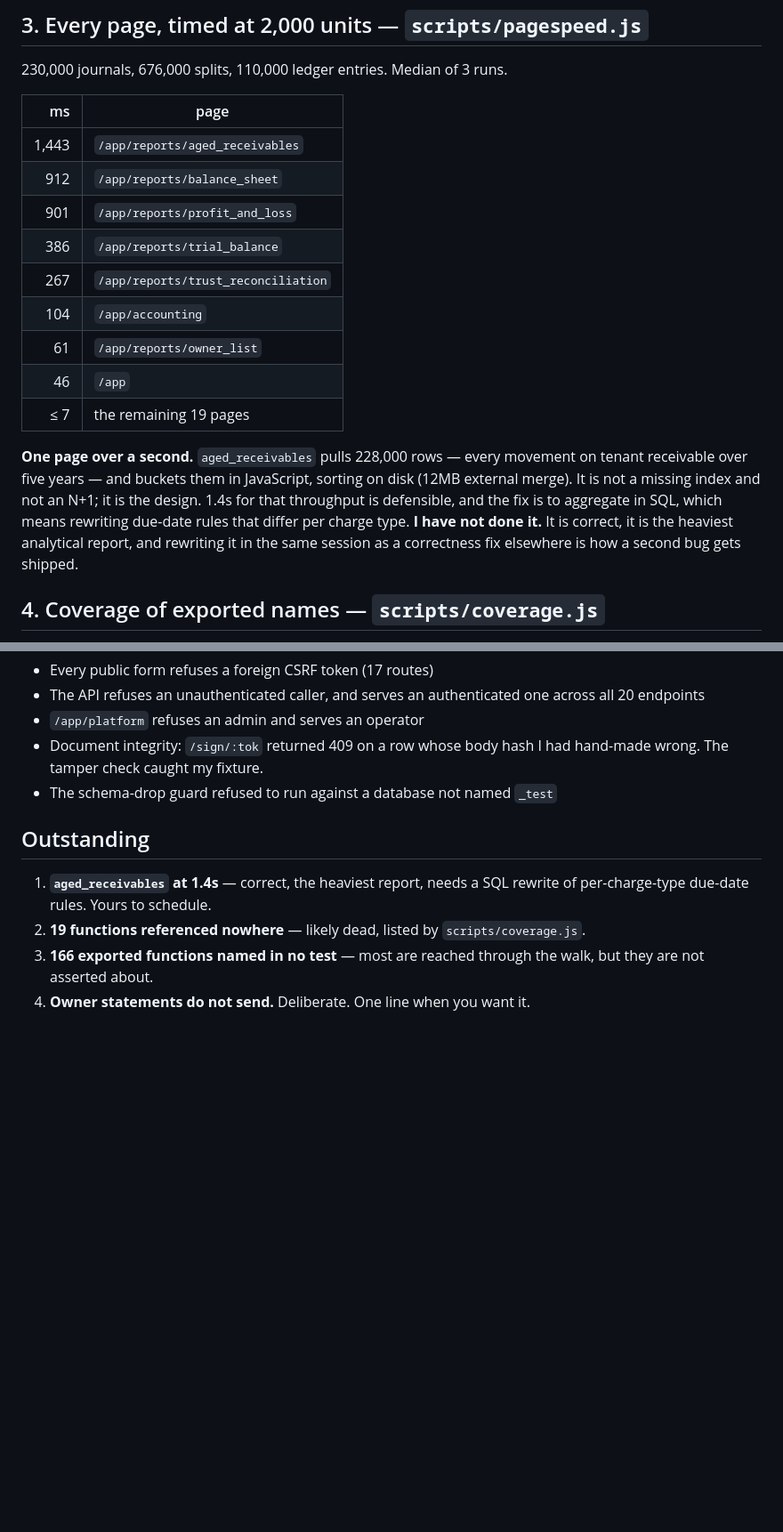
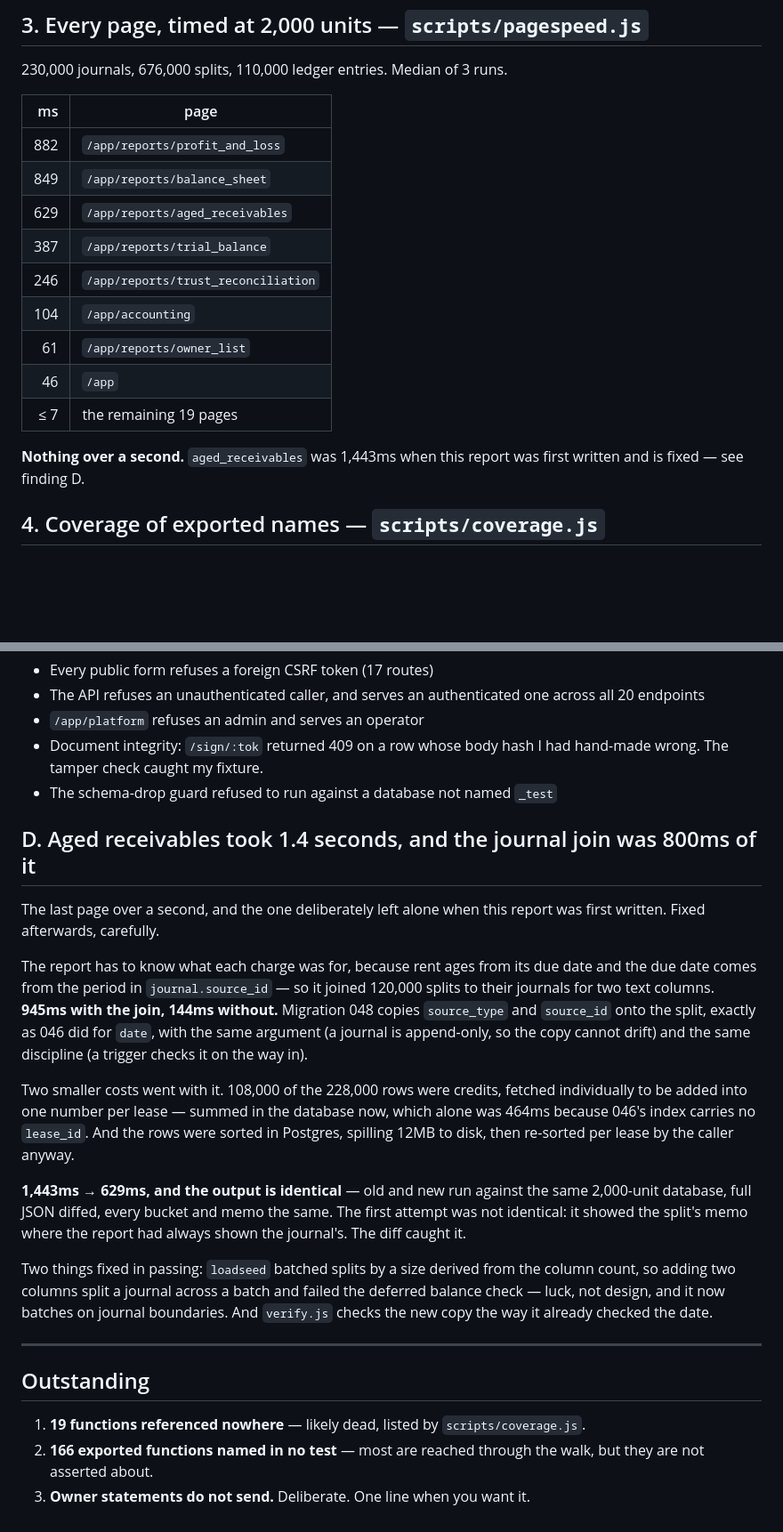
Before and after one commit to IBR0521/Property-Management-app, a Markdown page: docs/full-verification-report.md, 2 parts joined by grey strips. Shown at 89% size. Drawn GitHub-style; blank space fills up the shorter version.

Commit message:
The report, with aged receivables no longer outstanding
Zero pages over a second at 2,000 units now, and the finding that was listed
as deliberately-not-done is written up as finding D instead.

Co-Authored-By: Claude Opus 5 <noreply@anthropic.com>

```diff
--- a/docs/full-verification-report.md
+++ b/docs/full-verification-report.md
@@ -78,24 +78,18 @@ Four routes were not walked, and each is named rather than hidden:
 
 | ms | page |
 |---:|---|
-| 1,443 | `/app/reports/aged_receivables` |
-| 912 | `/app/reports/balance_sheet` |
-| 901 | `/app/reports/profit_and_loss` |
-| 386 | `/app/reports/trial_balance` |
-| 267 | `/app/reports/trust_reconciliation` |
+| 882 | `/app/reports/profit_and_loss` |
+| 849 | `/app/reports/balance_sheet` |
+| 629 | `/app/reports/aged_receivables` |
+| 387 | `/app/reports/trial_balance` |
+| 246 | `/app/reports/trust_reconciliation` |
 | 104 | `/app/accounting` |
 | 61 | `/app/reports/owner_list` |
 | 46 | `/app` |
 | ≤ 7 | the remaining 19 pages |
 
-**One page over a second.** `aged_receivables` pulls 228,000 rows — every
-movement on tenant receivable over five years — and buckets them in
-JavaScript, sorting on disk (12MB external merge). It is not a missing index
-and not an N+1; it is the design. 1.4s for that throughput is defensible, and
-the fix is to aggregate in SQL, which means rewriting due-date rules that
-differ per charge type. **I have not done it.** It is correct, it is the
-heaviest analytical report, and rewriting it in the same session as a
-correctness fix elsewhere is how a second bug gets shipped.
+**Nothing over a second.** `aged_receivables` was 1,443ms when this report
+was first written and is fixed — see finding D.
 
 ## 4. Coverage of exported names — `scripts/coverage.js`
 
@@ -177,11 +171,41 @@ is not one to switch on unasked. One line turns it on. 13 tests.
   hand-made wrong. The tamper check caught my fixture.
 - The schema-drop guard refused to run against a database not named `_test`
 
+## D. Aged receivables took 1.4 seconds, and the journal join was 800ms of it
+
+The last page over a second, and the one deliberately left alone when this
+report was first written. Fixed afterwards, carefully.
+
+The report has to know what each charge was for, because rent ages from its
+due date and the due date comes from the period in `journal.source_id` — so it
+joined 120,000 splits to their journals for two text columns. **945ms with the
+join, 144ms without.** Migration 048 copies `source_type` and `source_id` onto
+the split, exactly as 046 did for `date`, with the same argument (a journal is
+append-only, so the copy cannot drift) and the same discipline (a trigger
+checks it on the way in).
+
+Two smaller costs went with it. 108,000 of the 228,000 rows were credits,
+fetched individually to be added into one number per lease — summed in the
+database now, which alone was 464ms because 046's index carries no `lease_id`.
+And the rows were sorted in Postgres, spilling 12MB to disk, then re-sorted
+per lease by the caller anyway.
+
+**1,443ms → 629ms, and the output is identical** — old and new run against the
+same 2,000-unit database, full JSON diffed, every bucket and memo the same.
+The first attempt was not identical: it showed the split's memo where the
+report had always shown the journal's. The diff caught it.
+
+Two things fixed in passing: `loadseed` batched splits by a size derived from
+the column count, so adding two columns split a journal across a batch and
+failed the deferred balance check — luck, not design, and it now batches on
+journal boundaries. And `verify.js` checks the new copy the way it already
+checked the date.
+
+---
+
 ## Outstanding
 
-1. **`aged_receivables` at 1.4s** — correct, the heaviest report, needs a SQL
-   rewrite of per-charge-type due-date rules. Yours to schedule.
-2. **19 functions referenced nowhere** — likely dead, listed by
+1. **19 functions referenced nowhere** — likely dead, listed by
    `scripts/coverage.js`.
 3. **166 exported functions named in no test** — most are reached through the
    walk, but they are not asserted about.
```
Also changed, not shown: other parts of docs/full-verification-report.md (+3 -3 lines).
